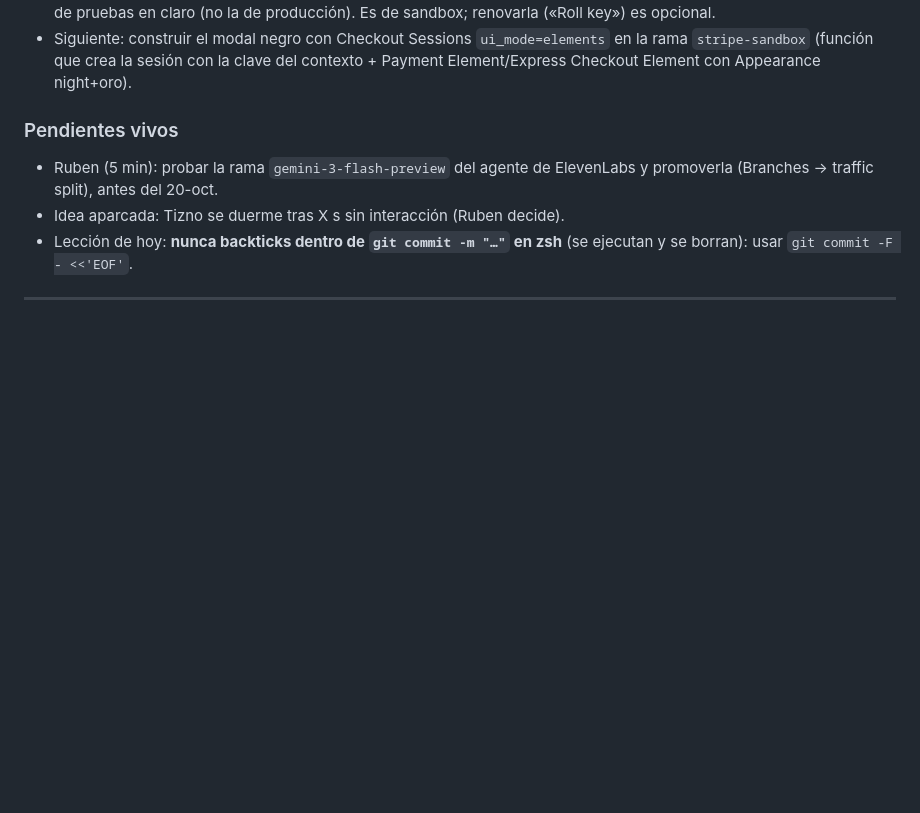
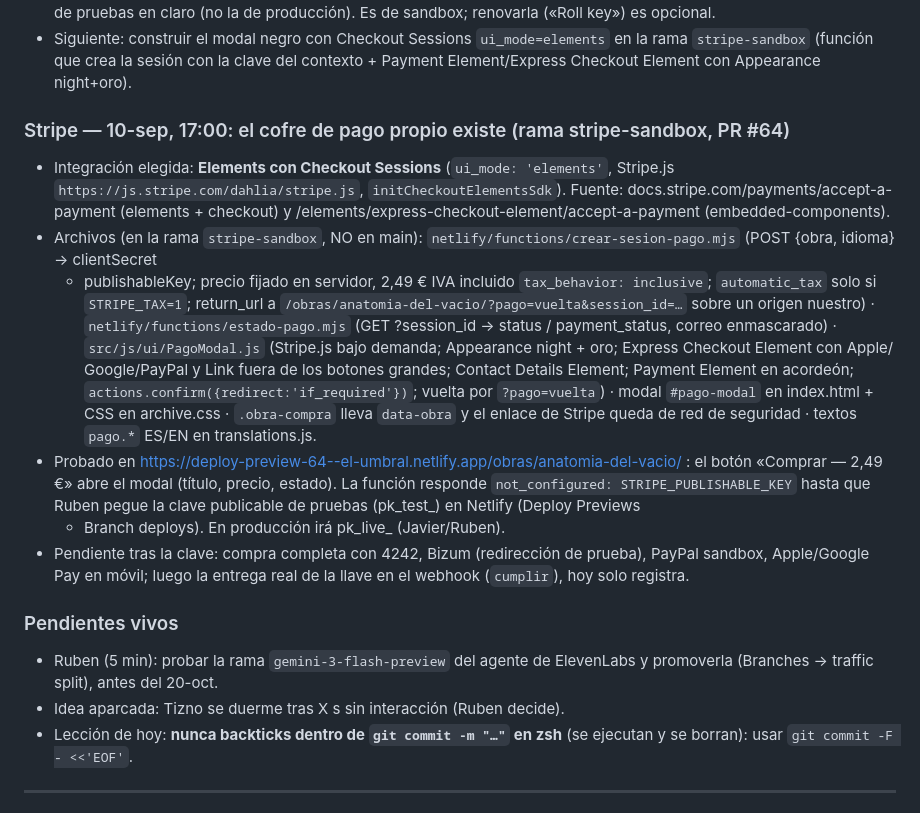
Before and after one commit to GoldsmitH2097/el-umbral, a Markdown page: HANDOVER.md, the part around the change. Rendered like a GitHub page; blank space fills up the shorter version.

Commit message:
chore(handover): cofre de pago propio en la rama stripe-sandbox — Elements con Checkout Sessions, funciones y modal; falta STRIPE_PUBLISHABLE_KEY

```diff
--- a/HANDOVER.md
+++ b/HANDOVER.md
@@ -537,6 +537,33 @@ vamos conectando a nuestro nuevo personaje en ElevenLabs».
 - Siguiente: construir el modal negro con Checkout Sessions `ui_mode=elements`
   en la rama `stripe-sandbox` (función que crea la sesión con la clave del
   contexto + Payment Element/Express Checkout Element con Appearance night+oro).
+
+### Stripe — 10-sep, 17:00: el cofre de pago propio existe (rama stripe-sandbox, PR #64)
+- Integración elegida: **Elements con Checkout Sessions** (`ui_mode: 'elements'`,
+  Stripe.js `https://js.stripe.com/dahlia/stripe.js`, `initCheckoutElementsSdk`).
+  Fuente: docs.stripe.com/payments/accept-a-payment (elements + checkout) y
+  /elements/express-checkout-element/accept-a-payment (embedded-components).
+- Archivos (en la rama `stripe-sandbox`, NO en main):
+  `netlify/functions/crear-sesion-pago.mjs` (POST {obra, idioma} → clientSecret
+  + publishableKey; precio fijado en servidor, 2,49 € IVA incluido
+  `tax_behavior: inclusive`; `automatic_tax` solo si `STRIPE_TAX=1`; return_url
+  a `/obras/anatomia-del-vacio/?pago=vuelta&session_id=…` sobre un origen
+  nuestro) · `netlify/functions/estado-pago.mjs` (GET ?session_id → status /
+  payment_status, correo enmascarado) · `src/js/ui/PagoModal.js` (Stripe.js
+  bajo demanda; Appearance night + oro; Express Checkout Element con Apple/
+  Google/PayPal y Link fuera de los botones grandes; Contact Details Element;
+  Payment Element en acordeón; `actions.confirm({redirect:'if_required'})`;
+  vuelta por `?pago=vuelta`) · modal `#pago-modal` en index.html + CSS en
+  archive.css · `.obra-compra` lleva `data-obra` y el enlace de Stripe queda
+  de red de seguridad · textos `pago.*` ES/EN en translations.js.
+- Probado en https://deploy-preview-64--el-umbral.netlify.app/obras/anatomia-del-vacio/ :
+  el botón «Comprar — 2,49 €» abre el modal (título, precio, estado). La
+  función responde `not_configured: STRIPE_PUBLISHABLE_KEY` hasta que Ruben
+  pegue la clave publicable de pruebas (pk_test_) en Netlify (Deploy Previews
+  + Branch deploys). En producción irá pk_live_ (Javier/Ruben).
+- Pendiente tras la clave: compra completa con 4242, Bizum (redirección de
+  prueba), PayPal sandbox, Apple/Google Pay en móvil; luego la entrega real de
+  la llave en el webhook (`cumplir`), hoy solo registra.
 
 ### Pendientes vivos
 - Ruben (5 min): probar la rama `gemini-3-flash-preview` del agente de
```
